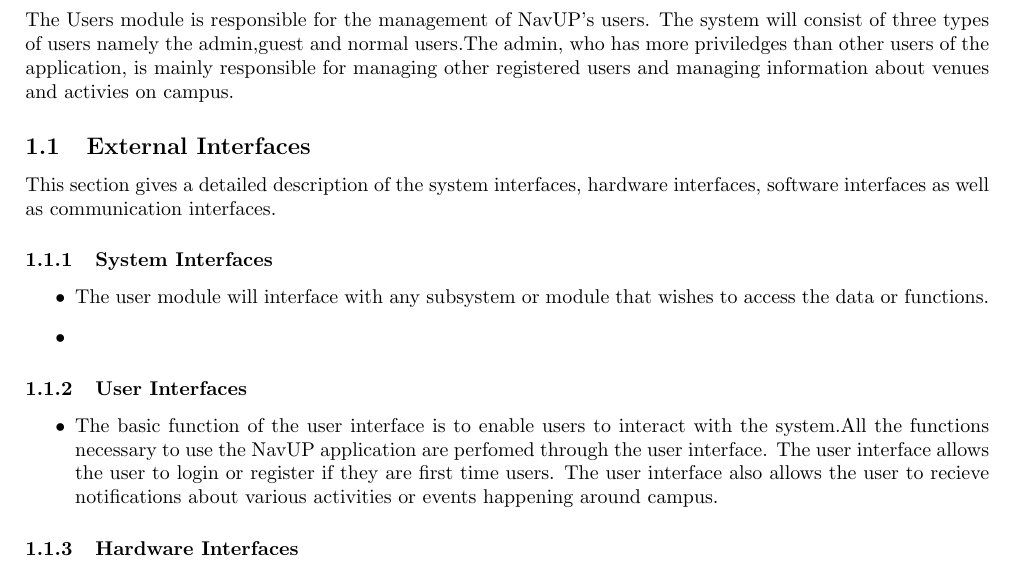
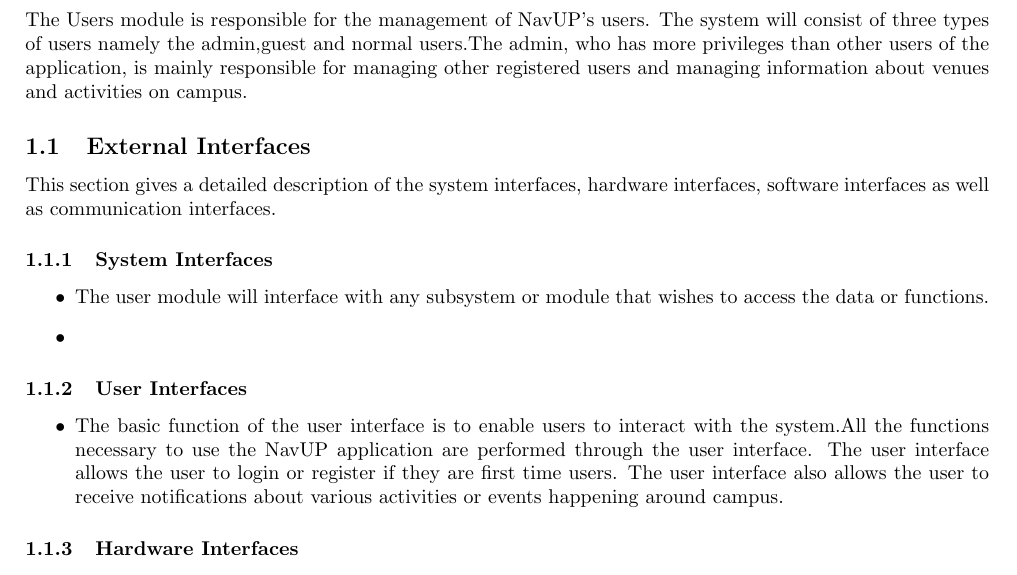
Before and after one commit to Rob0girl/Team-Scala, a LaTeX problem sheet (Assignment2.tex, which reads user/user.tex): part of page 3 of 6, cut so that both start at the same text. Compiled offline with pdfLaTeX.

Commit message:
spelling errors and grammer

```diff
--- a/user/user.tex
+++ b/user/user.tex
@@ -2,7 +2,7 @@
 
 \section{User Module Sub-system}
 
-The Users module is responsible for the management of NavUP's users. The system will consist of three types of users namely the admin,guest and normal users.The admin, who has more priviledges than other users of the application, is mainly responsible for managing other registered users and managing information about venues and activies on campus.
+The Users module is responsible for the management of NavUP's users. The system will consist of three types of users namely the admin,guest and normal users.The admin, who has more privileges than other users of the application, is mainly responsible for managing other registered users and managing information about venues and activities on campus.
 
 \subsection{External Interfaces}
 This section gives a detailed description of the system interfaces, hardware interfaces, software interfaces as well as communication interfaces.
@@ -15,7 +15,7 @@
 		\end{itemize}
 	\subsubsection{User Interfaces }
 	\begin{itemize}
-	\item The basic function of the user interface is to enable users to interact with the system.All the functions necessary to use the NavUP application are perfomed through the user interface. The user interface allows the user to login or register if they are first time users. The user interface also allows the user to recieve notifications about various activities or events happening around campus.
+	\item The basic function of the user interface is to enable users to interact with the system.All the functions necessary to use the NavUP application are performed through the user interface. The user interface allows the user to login or register if they are first time users. The user interface also allows the user to receive notifications about various activities or events happening around campus.
 
 	\end{itemize}
 
```
